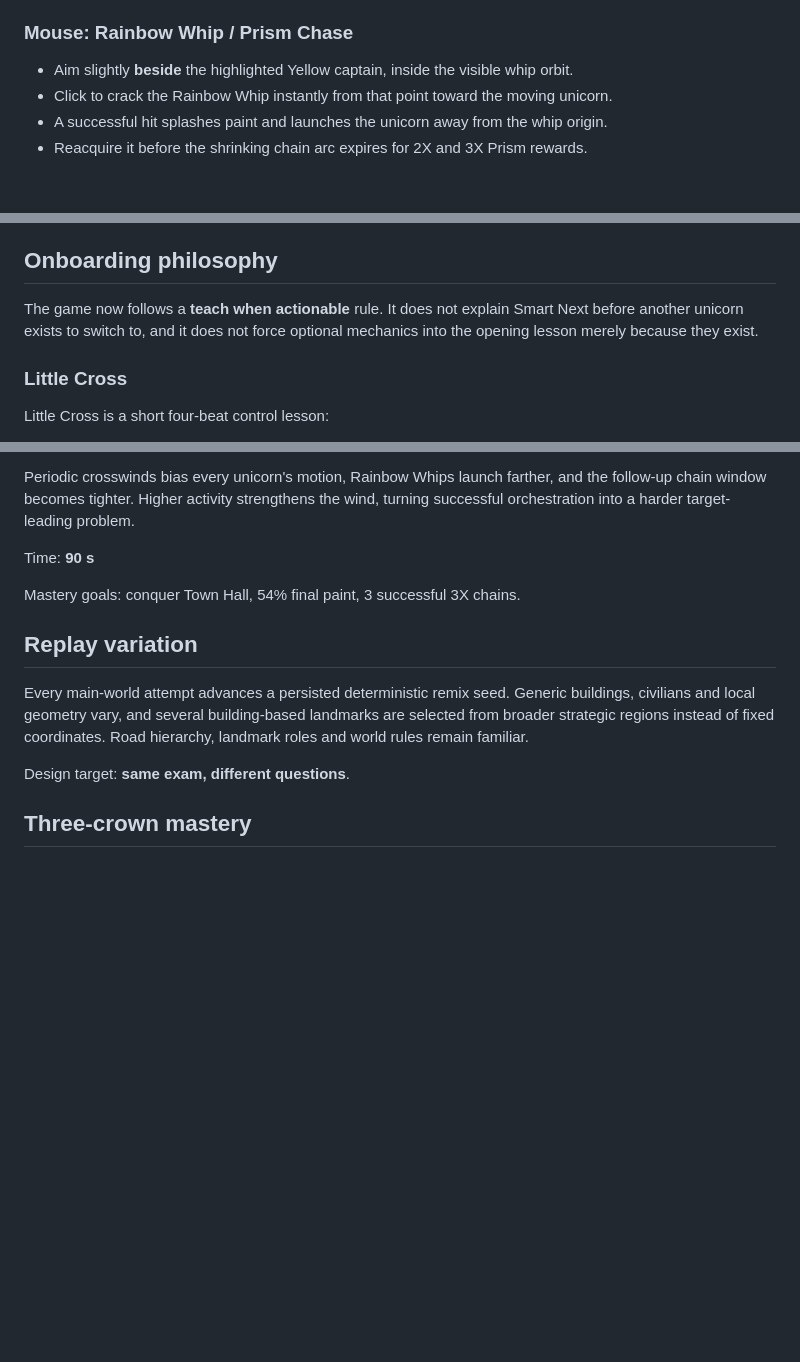
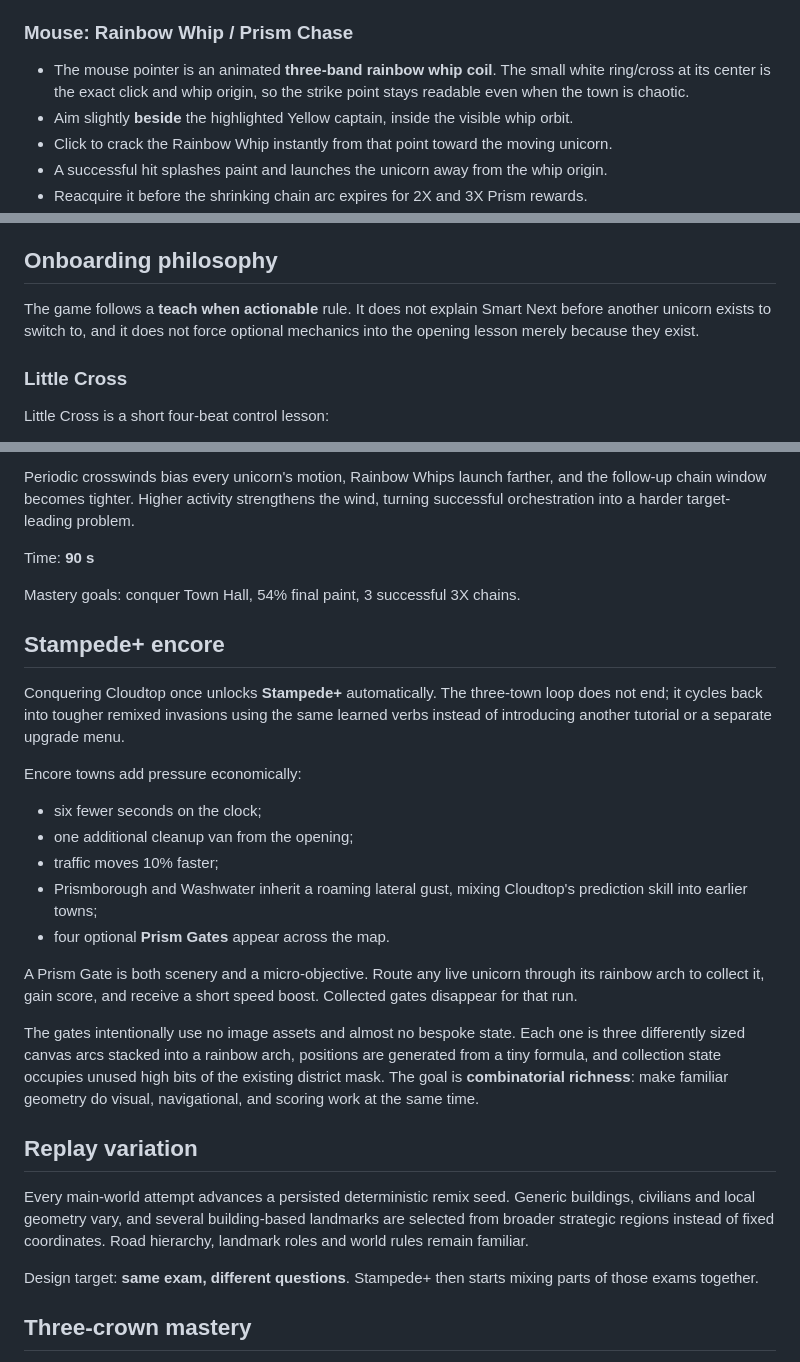
Before and after one commit to sidhulyalkar/corni-cross, a Markdown page: README.md, 3 parts joined by grey strips. Drawn GitHub-style; blank space fills up the shorter version.

Commit message:
docs: document whip cursor and Stampede+ encore

```diff
--- a/README.md
+++ b/README.md
@@ -50,6 +50,7 @@ So the player is orchestrating six characters without juggling six simultaneous
 
 ### Mouse: Rainbow Whip / Prism Chase
 
+- The mouse pointer is an animated **three-band rainbow whip coil**. The small white ring/cross at its center is the exact click and whip origin, so the strike point stays readable even when the town is chaotic.
 - Aim slightly **beside** the highlighted Yellow captain, inside the visible whip orbit.
 - Click to crack the Rainbow Whip instantly from that point toward the moving unicorn.
 - A successful hit splashes paint and launches the unicorn away from the whip origin.
@@ -70,7 +71,7 @@ Modifier keys are not gameplay controls. Ctrl/Meta/Alt combinations are filtered
 
 ## Onboarding philosophy
 
-The game now follows a **teach when actionable** rule. It does not explain Smart Next before another unicorn exists to switch to, and it does not force optional mechanics into the opening lesson merely because they exist.
+The game follows a **teach when actionable** rule. It does not explain Smart Next before another unicorn exists to switch to, and it does not force optional mechanics into the opening lesson merely because they exist.
 
 ### Little Cross
 
@@ -119,11 +120,27 @@ Time: **90 s**
 
 Mastery goals: conquer Town Hall, 54% final paint, 3 successful 3X chains.
 
+## Stampede+ encore
+
+Conquering Cloudtop once unlocks **Stampede+** automatically. The three-town loop does not end; it cycles back into tougher remixed invasions using the same learned verbs instead of introducing another tutorial or a separate upgrade menu.
+
+Encore towns add pressure economically:
+
+- six fewer seconds on the clock;
+- one additional cleanup van from the opening;
+- traffic moves 10% faster;
+- Prismborough and Washwater inherit a roaming lateral gust, mixing Cloudtop's prediction skill into earlier towns;
+- four optional **Prism Gates** appear across the map.
+
+A Prism Gate is both scenery and a micro-objective. Route any live unicorn through its rainbow arch to collect it, gain score, and receive a short speed boost. Collected gates disappear for that run.
+
+The gates intentionally use no image assets and almost no bespoke state. Each one is three differently sized canvas arcs stacked into a rainbow arch, positions are generated from a tiny formula, and collection state occupies unused high bits of the existing district mask. The goal is **combinatorial richness**: make familiar geometry do visual, navigational, and scoring work at the same time.
+
 ## Replay variation
 
 Every main-world attempt advances a persisted deterministic remix seed. Generic buildings, civilians and local geometry vary, and several building-based landmarks are selected from broader strategic regions instead of fixed coordinates. Road hierarchy, landmark roles and world rules remain familiar.
 
-Design target: **same exam, different questions**.
+Design target: **same exam, different questions**. Stampede+ then starts mixing parts of those exams together.
 
 ## Three-crown mastery
 
```
Also changed, not shown: other parts of README.md (+6 -1 lines).
